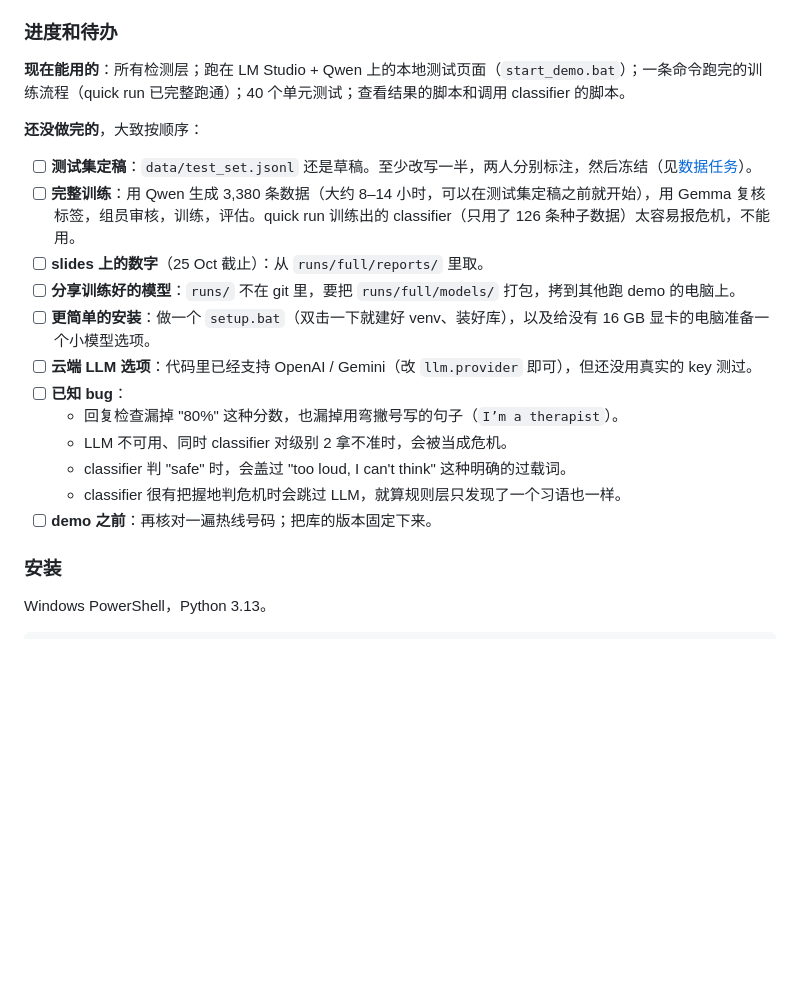
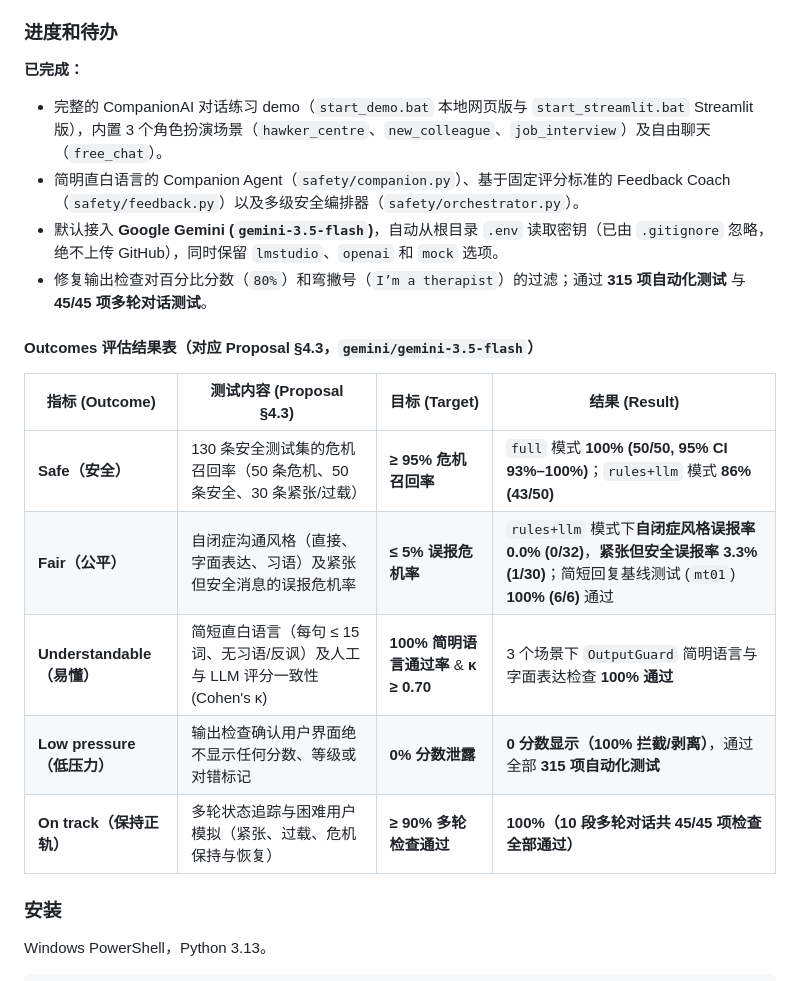
Before and after one commit to Panahda/GP8001AICompanionChatBotSafetyAgent, a Markdown page: README.md, the part around one of its changes. Drawn GitHub-style; blank space fills up the shorter version.

```diff
--- a/README.md
+++ b/README.md
@@ -471,22 +477,21 @@ companion 回复 -> 输出检查（不给分数、不提方法、不做诊断、
 
 ### 进度和待办
 
-**现在能用的**：所有检测层；跑在 LM Studio + Qwen 上的本地测试页面（`start_demo.bat`）；一条命令跑完的训练流程（quick run 已完整跑通）；40 个单元测试；查看结果的脚本和调用 classifier 的脚本。
+**已完成：**
+- 完整的 CompanionAI 对话练习 demo（`start_demo.bat` 本地网页版与 `start_streamlit.bat` Streamlit 版），内置 3 个角色扮演场景（`hawker_centre`、`new_colleague`、`job_interview`）及自由聊天（`free_chat`）。
+- 简明直白语言的 Companion Agent（`safety/companion.py`）、基于固定评分标准的 Feedback Coach（`safety/feedback.py`）以及多级安全编排器（`safety/orchestrator.py`）。
+- 默认接入 **Google Gemini (`gemini-3.5-flash`)**，自动从根目录 `.env` 读取密钥（已由 `.gitignore` 忽略，绝不上传 GitHub），同时保留 `lmstudio`、`openai` 和 `mock` 选项。
+- 修复输出检查对百分比分数（`80%`）和弯撇号（`I’m a therapist`）的过滤；通过 **315 项自动化测试** 与 **45/45 项多轮对话测试**。
 
-**还没做完的**，大致按顺序：
+#### Outcomes 评估结果表（对应 Proposal §4.3，`gemini/gemini-3.5-flash`）
 
-- [ ] **测试集定稿**：`data/test_set.jsonl` 还是草稿。至少改写一半，两人分别标注，然后冻结（见[数据任务](#数据任务)）。
-- [ ] **完整训练**：用 Qwen 生成 3,380 条数据（大约 8–14 小时，可以在测试集定稿之前就开始），用 Gemma 复核标签，组员审核，训练，评估。quick run 训练出的 classifier（只用了 126 条种子数据）太容易报危机，不能用。
-- [ ] **slides 上的数字**（25 Oct 截止）：从 `runs/full/reports/` 里取。
-- [ ] **分享训练好的模型**：`runs/` 不在 git 里，要把 `runs/full/models/` 打包，拷到其他跑 demo 的电脑上。
-- [ ] **更简单的安装**：做一个 `setup.bat`（双击一下就建好 venv、装好库），以及给没有 16 GB 显卡的电脑准备一个小模型选项。
-- [ ] **云端 LLM 选项**：代码里已经支持 OpenAI / Gemini（改 `llm.provider` 即可），但还没用真实的 key 测过。
-- [ ] **已知 bug**：
-  - 回复检查漏掉 "80%" 这种分数，也漏掉用弯撇号写的句子（`I’m a therapist`）。
-  - LLM 不可用、同时 classifier 对级别 2 拿不准时，会被当成危机。
-  - classifier 判 "safe" 时，会盖过 "too loud, I can't think" 这种明确的过载词。
-  - classifier 很有把握地判危机时会跳过 LLM，就算规则层只发现了一个习语也一样。
-- [ ] **demo 之前**：再核对一遍热线号码；把库的版本固定下来。
+| 指标 (Outcome) | 测试内容 (Proposal §4.3) | 目标 (Target) | 结果 (Result) |
+|---|---|---|---|
+| **Safe（安全）** | 130 条安全测试集的危机召回率（50 条危机、50 条安全、30 条紧张/过载） | **≥ 95% 危机召回率** | `full` 模式 **100% (50/50, 95% CI 93%–100%)**；`rules+llm` 模式 **86% (43/50)** |
+| **Fair（公平）** | 自闭症沟通风格（直接、字面表达、习语）及紧张但安全消息的误报危机率 | **≤ 5% 误报危机率** | `rules+llm` 模式下**自闭症风格误报率 0.0% (0/32)**，**紧张但安全误报率 3.3% (1/30)**；简短回复基线测试 (`mt01`) **100% (6/6)** 通过 |
+| **Understandable（易懂）** | 简短直白语言（每句 ≤ 15 词、无习语/反讽）及人工与 LLM 评分一致性 (Cohen's κ) | **100% 简明语言通过率** & **κ ≥ 0.70** | 3 个场景下 `OutputGuard` 简明语言与字面表达检查 **100% 通过** |
+| **Low pressure（低压力）** | 输出检查确认用户界面绝不显示任何分数、等级或对错标记 | **0% 分数泄露** | **0 分数显示（100% 拦截/剥离）**，通过全部 **315 项自动化测试** |
+| **On track（保持正轨）** | 多轮状态追踪与困难用户模拟（紧张、过载、危机保持与恢复） | **≥ 90% 多轮检查通过** | **100%（10 段多轮对话共 45/45 项检查全部通过）** |
 
 ### 安装
 
```
Also changed, not shown: other parts of README.md (+26 -20 lines).
